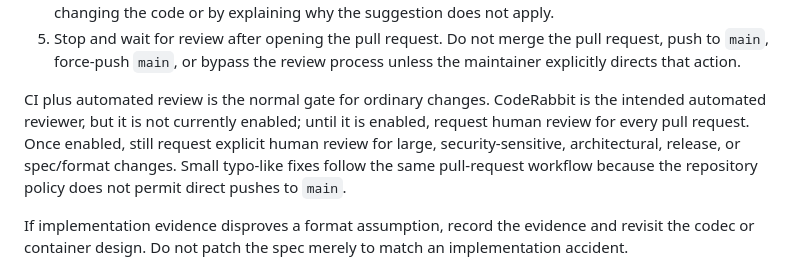
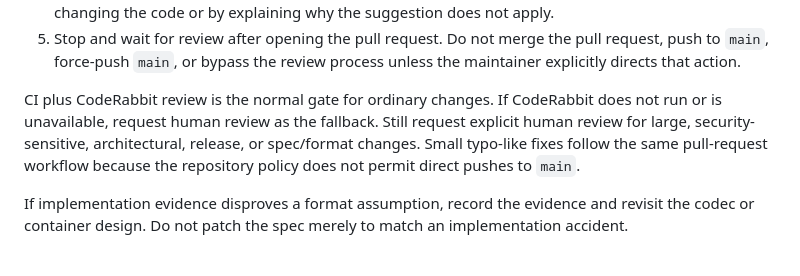
Before and after one commit to not-the-ccp/avelune, a Markdown page: AGENTS.md, the part around the change. Drawn GitHub-style.

Commit message:
Reflect automated review availability
X:                                                z'8/]

```diff
--- a/AGENTS.md
+++ b/AGENTS.md
@@ -47,11 +47,10 @@ All normal changes use a feature branch and pull request:
    `main`, force-push `main`, or bypass the review process unless the maintainer explicitly directs
    that action.
 
-CI plus automated review is the normal gate for ordinary changes. CodeRabbit is the intended
-automated reviewer, but it is not currently enabled; until it is enabled, request human review for
-every pull request. Once enabled, still request explicit human review for large, security-sensitive,
-architectural, release, or spec/format changes. Small typo-like fixes follow the same pull-request
-workflow because the repository policy does not permit direct pushes to `main`.
+CI plus CodeRabbit review is the normal gate for ordinary changes. If CodeRabbit does not run or is
+unavailable, request human review as the fallback. Still request explicit human review for large,
+security-sensitive, architectural, release, or spec/format changes. Small typo-like fixes follow the
+same pull-request workflow because the repository policy does not permit direct pushes to `main`.
 
 If implementation evidence disproves a format assumption, record the evidence and revisit the codec
 or container design. Do not patch the spec merely to match an implementation accident.
```
Also changed, not shown: CONTRIBUTING.md (+2 -2 lines).
